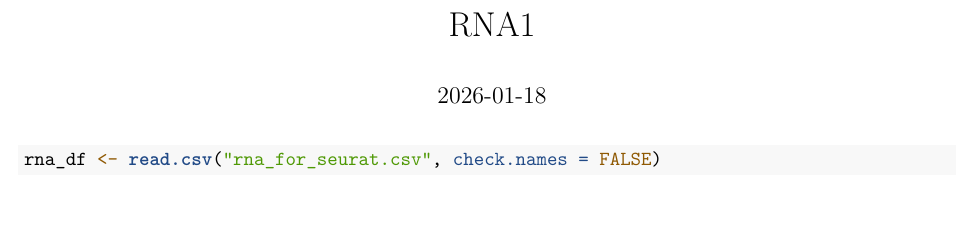
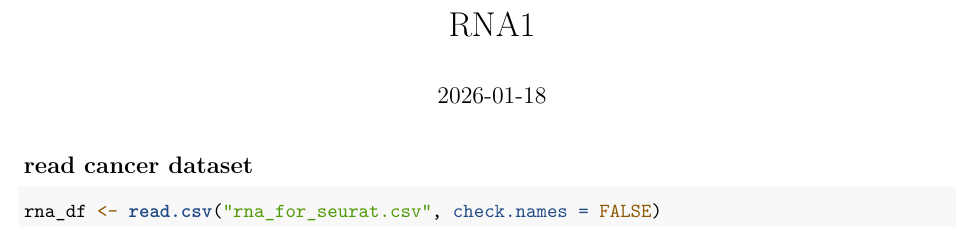
Before and after one commit to Lrs00/TM, an R Markdown document (RNA1.Rmd): part of page 1 of 10, cut so that both start at the same text, the shorter picture padded with empty space. Rendered offline with R 4.5, knitr and Pandoc, then LaTeX, with nearby package versions; some code elsewhere in the file could not run offline.

Commit message:
Update RNA1.Rmd

````diff
--- a/RNA1.Rmd
+++ b/RNA1.Rmd
@@ -11,7 +11,7 @@ library(dplyr)
 library(tidyr)
 ```
 
-
+## read cancer dataset
 ```{r}
 rna_df <- read.csv("rna_for_seurat.csv", check.names = FALSE)
 # Drop the first 6 metadata columns
````
